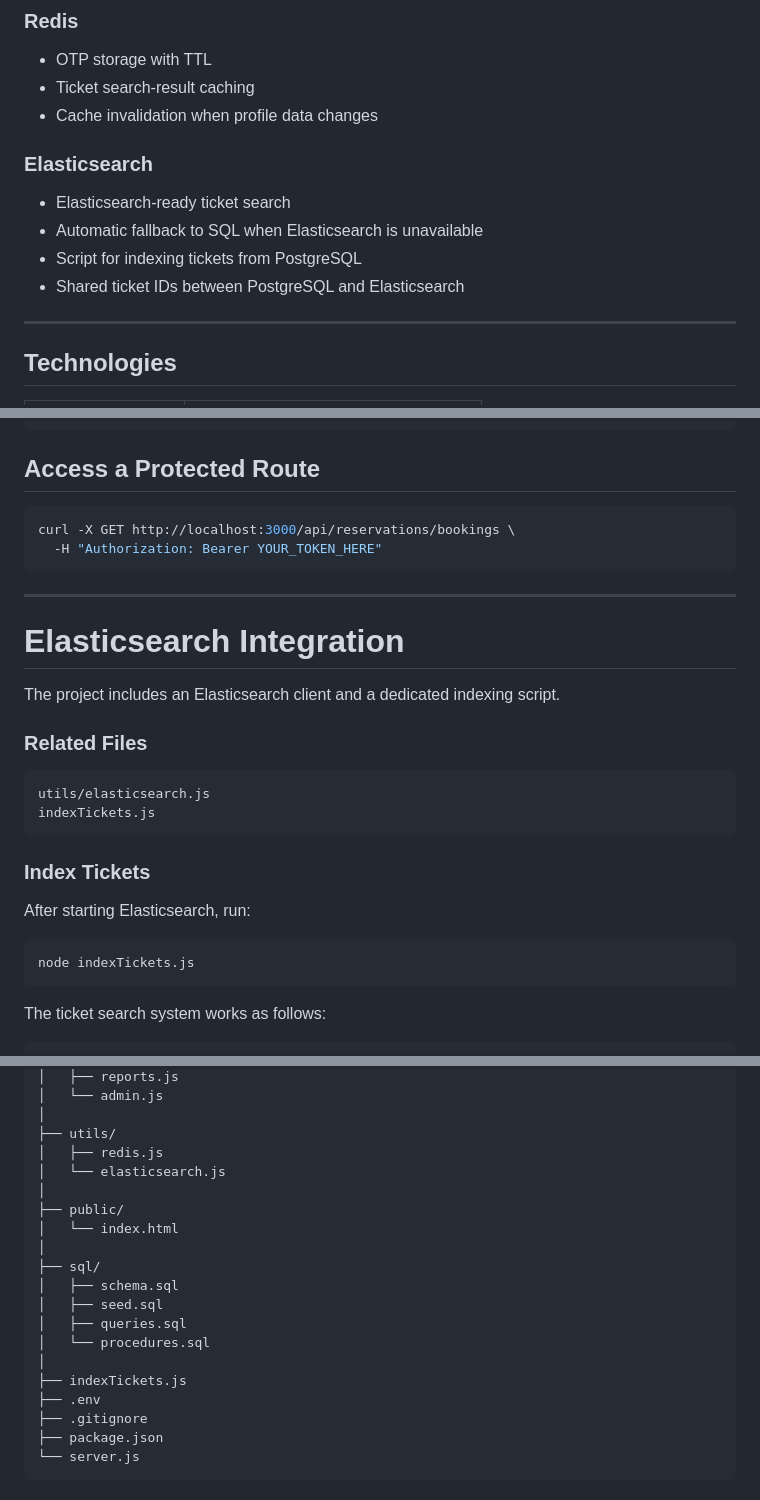
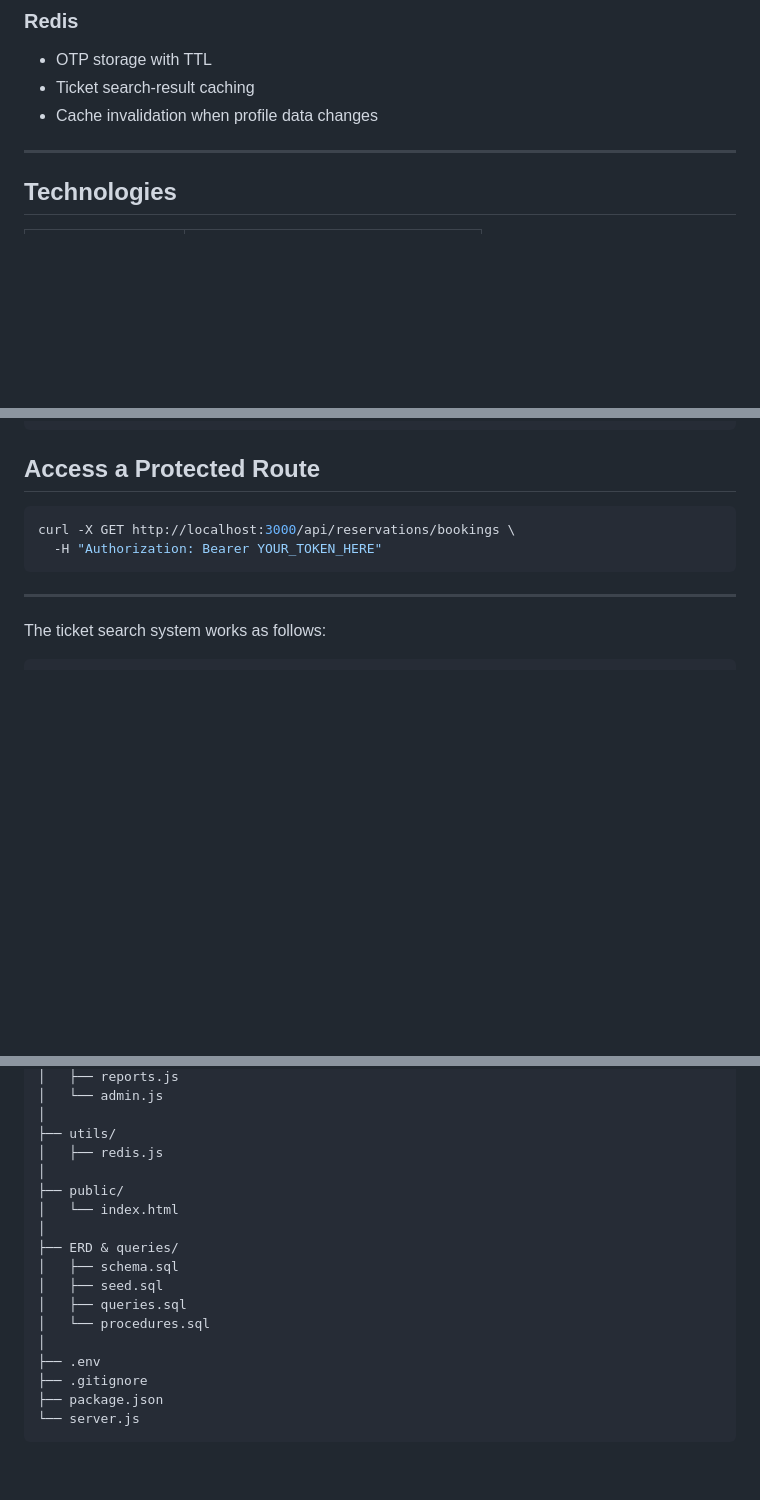
Before and after one commit to AMRHDT/sport-ticket-system, a Markdown page: README.md, 3 parts joined by grey strips. Drawn GitHub-style; blank space fills up the shorter version.

Commit message:
Edited README
Removed Elasticsearch integration details and related files from the README.

````diff
--- a/README.md
+++ b/README.md
@@ -56,12 +56,6 @@ This repository contains the complete implementation of **four mandatory project
 * Ticket search-result caching
 * Cache invalidation when profile data changes
 
-### Elasticsearch
-
-* Elasticsearch-ready ticket search
-* Automatic fallback to SQL when Elasticsearch is unavailable
-* Script for indexing tickets from PostgreSQL
-* Shared ticket IDs between PostgreSQL and Elasticsearch
 
 ---
 
@@ -530,24 +523,6 @@ curl -X GET http://localhost:3000/api/reservations/bookings \
 
 ---
 
-# Elasticsearch Integration
-
-The project includes an Elasticsearch client and a dedicated indexing script.
-
-### Related Files
-
-```text
-utils/elasticsearch.js
-indexTickets.js
-```
-
-### Index Tickets
-
-After starting Elasticsearch, run:
-
-```bash
-node indexTickets.js
-```
 
 The ticket search system works as follows:
 
@@ -592,18 +562,16 @@ sport-ticket-system/
 │
 ├── utils/
 │   ├── redis.js
-│   └── elasticsearch.js
 │
 ├── public/
 │   └── index.html
 │
-├── sql/
+├── ERD & queries/
 │   ├── schema.sql
 │   ├── seed.sql
 │   ├── queries.sql
 │   └── procedures.sql
 │
-├── indexTickets.js
 ├── .env
 ├── .gitignore
 ├── package.json
````
Also changed, not shown: other parts of README.md (+4 -11 lines).
